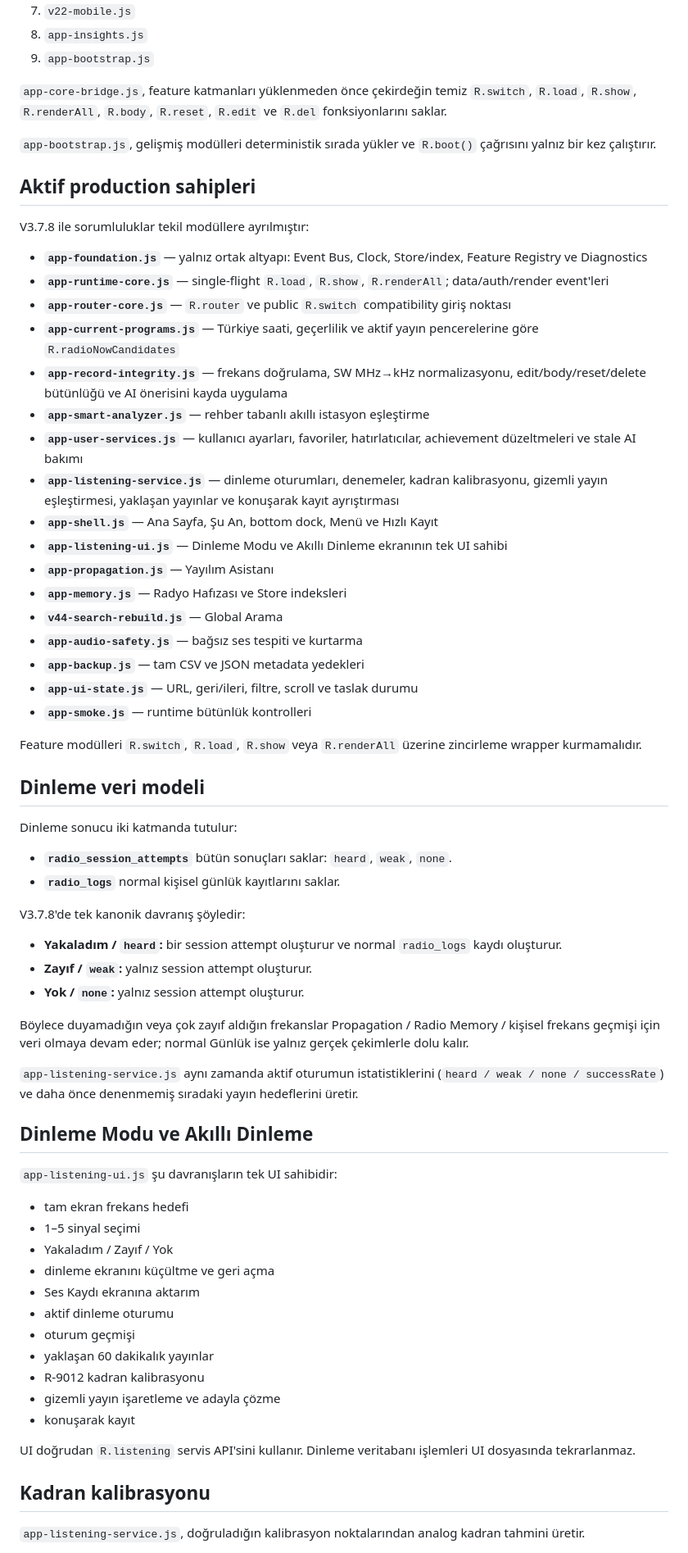
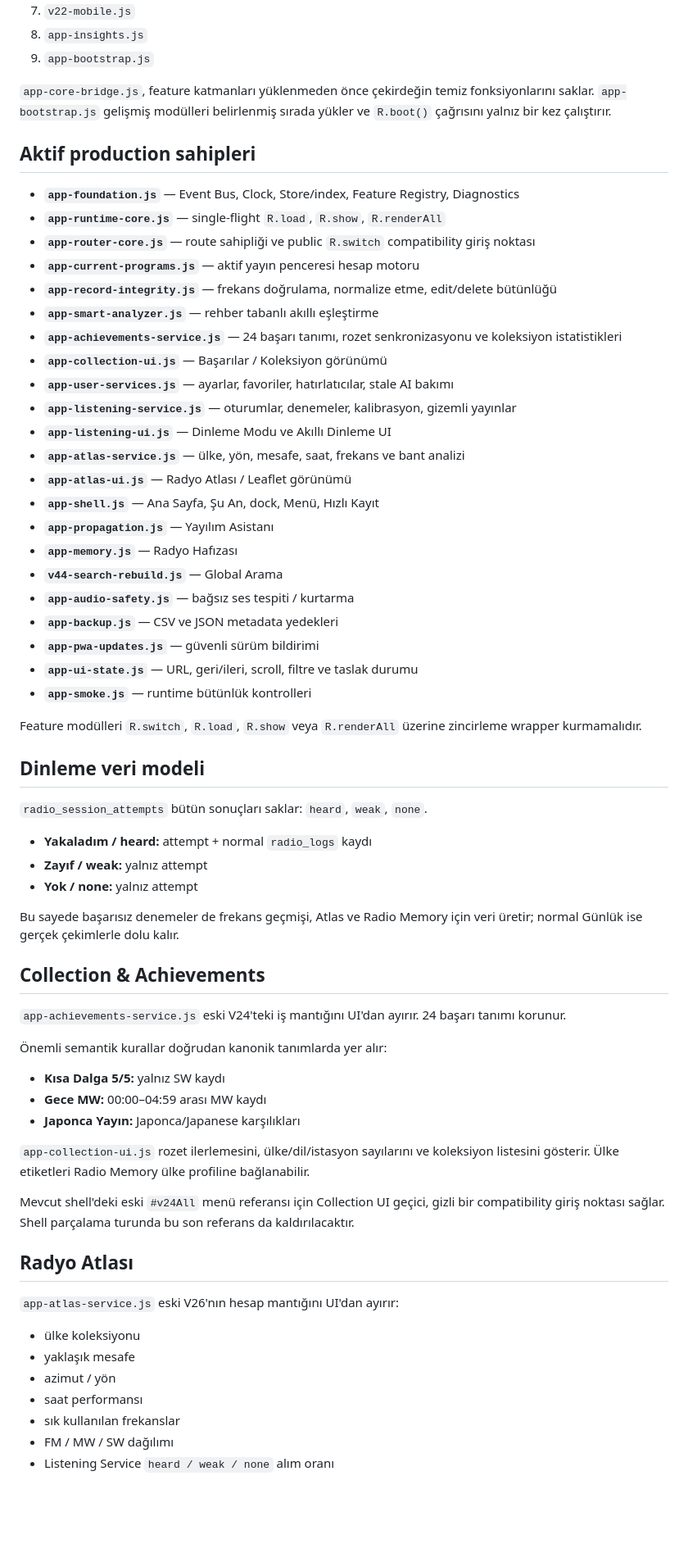
Before and after one commit to 35burakoz-create/BurakRepo, a Markdown page: radyo-gunlugum-v2-no-sdr/README.md, the part around one of its changes. Shown at 82% size. GitHub-like rendering; blank space fills up the shorter version.

Commit message:
V3.7.9: document collection atlas and safe PWA architecture

```diff
--- a/radyo-gunlugum-v2-no-sdr/README.md
+++ b/radyo-gunlugum-v2-no-sdr/README.md
@@ -29,70 +31,68 @@ Tecsun R-9012 ile, RTL-SDR olmadan kullanılmak üzere geliştirilen kişisel ra
 8. `app-insights.js`
 9. `app-bootstrap.js`
 
-`app-core-bridge.js`, feature katmanları yüklenmeden önce çekirdeğin temiz `R.switch`, `R.load`, `R.show`, `R.renderAll`, `R.body`, `R.reset`, `R.edit` ve `R.del` fonksiyonlarını saklar.
-
-`app-bootstrap.js`, gelişmiş modülleri deterministik sırada yükler ve `R.boot()` çağrısını yalnız bir kez çalıştırır.
+`app-core-bridge.js`, feature katmanları yüklenmeden önce çekirdeğin temiz fonksiyonlarını saklar. `app-bootstrap.js` gelişmiş modülleri belirlenmiş sırada yükler ve `R.boot()` çağrısını yalnız bir kez çalıştırır.
 
 ## Aktif production sahipleri
 
-V3.7.8 ile sorumluluklar tekil modüllere ayrılmıştır:
-
-- **`app-foundation.js`** — yalnız ortak altyapı: Event Bus, Clock, Store/index, Feature Registry ve Diagnostics
-- **`app-runtime-core.js`** — single-flight `R.load`, `R.show`, `R.renderAll`; data/auth/render event'leri
-- **`app-router-core.js`** — `R.router` ve public `R.switch` compatibility giriş noktası
-- **`app-current-programs.js`** — Türkiye saati, geçerlilik ve aktif yayın pencerelerine göre `R.radioNowCandidates`
-- **`app-record-integrity.js`** — frekans doğrulama, SW MHz→kHz normalizasyonu, edit/body/reset/delete bütünlüğü ve AI önerisini kayda uygulama
-- **`app-smart-analyzer.js`** — rehber tabanlı akıllı istasyon eşleştirme
-- **`app-user-services.js`** — kullanıcı ayarları, favoriler, hatırlatıcılar, achievement düzeltmeleri ve stale AI bakımı
-- **`app-listening-service.js`** — dinleme oturumları, denemeler, kadran kalibrasyonu, gizemli yayın eşleştirmesi, yaklaşan yayınlar ve konuşarak kayıt ayrıştırması
-- **`app-shell.js`** — Ana Sayfa, Şu An, bottom dock, Menü ve Hızlı Kayıt
-- **`app-listening-ui.js`** — Dinleme Modu ve Akıllı Dinleme ekranının tek UI sahibi
+- **`app-foundation.js`** — Event Bus, Clock, Store/index, Feature Registry, Diagnostics
+- **`app-runtime-core.js`** — single-flight `R.load`, `R.show`, `R.renderAll`
+- **`app-router-core.js`** — route sahipliği ve public `R.switch` compatibility giriş noktası
+- **`app-current-programs.js`** — aktif yayın penceresi hesap motoru
+- **`app-record-integrity.js`** — frekans doğrulama, normalize etme, edit/delete bütünlüğü
+- **`app-smart-analyzer.js`** — rehber tabanlı akıllı eşleştirme
+- **`app-achievements-service.js`** — 24 başarı tanımı, rozet senkronizasyonu ve koleksiyon istatistikleri
+- **`app-collection-ui.js`** — Başarılar / Koleksiyon görünümü
+- **`app-user-services.js`** — ayarlar, favoriler, hatırlatıcılar, stale AI bakımı
+- **`app-listening-service.js`** — oturumlar, denemeler, kalibrasyon, gizemli yayınlar
+- **`app-listening-ui.js`** — Dinleme Modu ve Akıllı Dinleme UI
+- **`app-atlas-service.js`** — ülke, yön, mesafe, saat, frekans ve bant analizi
+- **`app-atlas-ui.js`** — Radyo Atlası / Leaflet görünümü
+- **`app-shell.js`** — Ana Sayfa, Şu An, dock, Menü, Hızlı Kayıt
 - **`app-propagation.js`** — Yayılım Asistanı
-- **`app-memory.js`** — Radyo Hafızası ve Store indeksleri
+- **`app-memory.js`** — Radyo Hafızası
 - **`v44-search-rebuild.js`** — Global Arama
-- **`app-audio-safety.js`** — bağsız ses tespiti ve kurtarma
-- **`app-backup.js`** — tam CSV ve JSON metadata yedekleri
-- **`app-ui-state.js`** — URL, geri/ileri, filtre, scroll ve taslak durumu
+- **`app-audio-safety.js`** — bağsız ses tespiti / kurtarma
+- **`app-backup.js`** — CSV ve JSON metadata yedekleri
+- **`app-pwa-updates.js`** — güvenli sürüm bildirimi
+- **`app-ui-state.js`** — URL, geri/ileri, scroll, filtre ve taslak durumu
 - **`app-smoke.js`** — runtime bütünlük kontrolleri
 
 Feature modülleri `R.switch`, `R.load`, `R.show` veya `R.renderAll` üzerine zincirleme wrapper kurmamalıdır.
 
 ## Dinleme veri modeli
 
-Dinleme sonucu iki katmanda tutulur:
+`radio_session_attempts` bütün sonuçları saklar: `heard`, `weak`, `none`.
 
-- **`radio_session_attempts`** bütün sonuçları saklar: `heard`, `weak`, `none`.
-- **`radio_logs`** normal kişisel günlük kayıtlarını saklar.
+- **Yakaladım / heard:** attempt + normal `radio_logs` kaydı
+- **Zayıf / weak:** yalnız attempt
+- **Yok / none:** yalnız attempt
 
-V3.7.8'de tek kanonik davranış şöyledir:
+Bu sayede başarısız denemeler de frekans geçmişi, Atlas ve Radio Memory için veri üretir; normal Günlük ise gerçek çekimlerle dolu kalır.
 
-- **Yakaladım / `heard`:** bir session attempt oluşturur ve normal `radio_logs` kaydı oluşturur.
-- **Zayıf / `weak`:** yalnız session attempt oluşturur.
-- **Yok / `none`:** yalnız session attempt oluşturur.
+## Collection & Achievements
 
-Böylece duyamadığın veya çok zayıf aldığın frekanslar Propagation / Radio Memory / kişisel frekans geçmişi için veri olmaya devam eder; normal Günlük ise yalnız gerçek çekimlerle dolu kalır.
+`app-achievements-service.js` eski V24'teki iş mantığını UI'dan ayırır. 24 başarı tanımı korunur.
 
-`app-listening-service.js` aynı zamanda aktif oturumun istatistiklerini (`heard / weak / none / successRate`) ve daha önce denenmemiş sıradaki yayın hedeflerini üretir.
+Önemli semantik kurallar doğrudan kanonik tanımlarda yer alır:
 
-## Dinleme Modu ve Akıllı Dinleme
+- **Kısa Dalga 5/5:** yalnız SW kaydı
+- **Gece MW:** 00:00–04:59 arası MW kaydı
+- **Japonca Yayın:** Japonca/Japanese karşılıkları
 
-`app-listening-ui.js` şu davranışların tek UI sahibidir:
+`app-collection-ui.js` rozet ilerlemesini, ülke/dil/istasyon sayılarını ve koleksiyon listesini gösterir. Ülke etiketleri Radio Memory ülke profiline bağlanabilir.
 
-- tam ekran frekans hedefi
-- 1–5 sinyal seçimi
-- Yakaladım / Zayıf / Yok
-- dinleme ekranını küçültme ve geri açma
-- Ses Kaydı ekranına aktarım
-- aktif dinleme oturumu
-- oturum geçmişi
-- yaklaşan 60 dakikalık yayınlar
-- R-9012 kadran kalibrasyonu
-- gizemli yayın işaretleme ve adayla çözme
-- konuşarak kayıt
+Mevcut shell'deki eski `#v24All` menü referansı için Collection UI geçici, gizli bir compatibility giriş noktası sağlar. Shell parçalama turunda bu son referans da kaldırılacaktır.
 
-UI doğrudan `R.listening` servis API'sini kullanır. Dinleme veritabanı işlemleri UI dosyasında tekrarlanmaz.
+## Radyo Atlası
 
-## Kadran kalibrasyonu
+`app-atlas-service.js` eski V26'nın hesap mantığını UI'dan ayırır:
 
-`app-listening-service.js`, doğruladığın kalibrasyon noktalarından analog kadran tahmini üretir.
+- ülke koleksiyonu
+- yaklaşık mesafe
+- azimut / yön
+- saat performansı
+- sık kullanılan frekanslar
+- FM / MW / SW dağılımı
+- Listening Service `heard / weak / none` alım oranı
 
```
Also changed, not shown: other parts of radyo-gunlugum-v2-no-sdr/README.md (+55 -75 lines).
